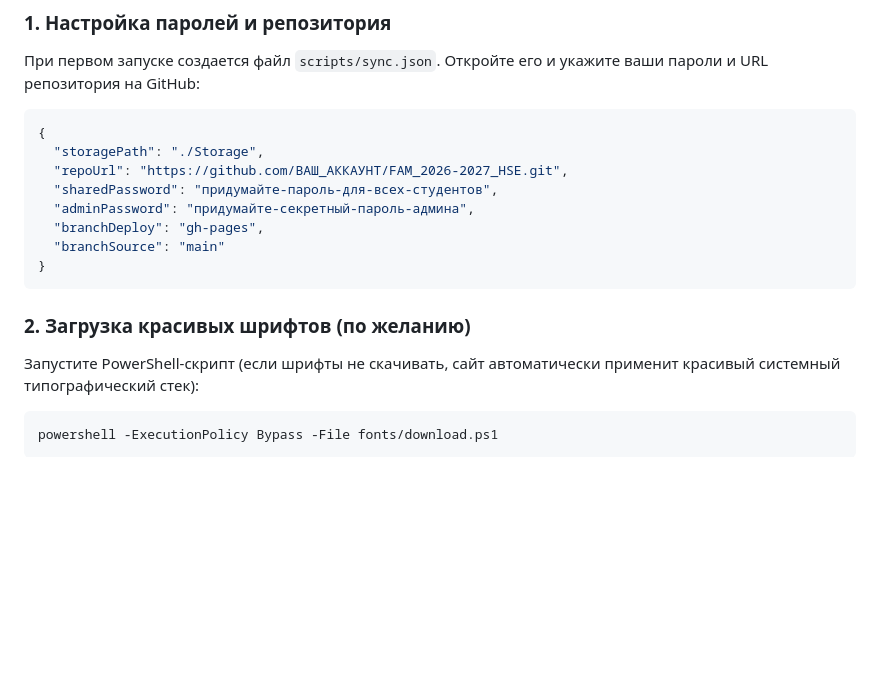
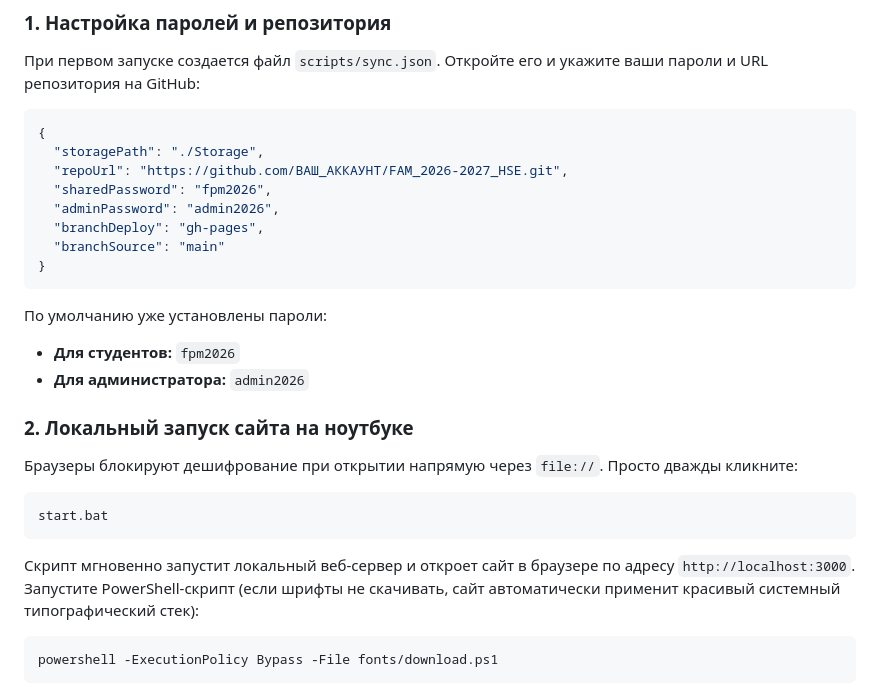
Before and after one commit to excelsior-core/26FAM_2026-2027, a Markdown page: README.md, the part around the change. Rendered like a GitHub page; blank space fills up the shorter version.

Commit message:
docs: update passwords and start.bat in README

````diff
--- a/README.md
+++ b/README.md
@@ -64,14 +64,24 @@ HSE-STORAGE/
 {
   "storagePath": "./Storage",
   "repoUrl": "https://github.com/ВАШ_АККАУНТ/FAM_2026-2027_HSE.git",
-  "sharedPassword": "придумайте-пароль-для-всех-студентов",
-  "adminPassword": "придумайте-секретный-пароль-админа",
+  "sharedPassword": "fpm2026",
+  "adminPassword": "admin2026",
   "branchDeploy": "gh-pages",
   "branchSource": "main"
 }
 ```
 
-### 2. Загрузка красивых шрифтов (по желанию)
+По умолчанию уже установлены пароли:
+* **Для студентов:** `fpm2026`
+* **Для администратора:** `admin2026`
+
+### 2. Локальный запуск сайта на ноутбуке
+Браузеры блокируют дешифрование при открытии напрямую через `file://`.
+Просто дважды кликните:
+```cmd
+start.bat
+```
+Скрипт мгновенно запустит локальный веб-сервер и откроет сайт в браузере по адресу `http://localhost:3000`.
 Запустите PowerShell-скрипт (если шрифты не скачивать, сайт автоматически применит красивый системный типографический стек):
 ```powershell
 powershell -ExecutionPolicy Bypass -File fonts/download.ps1
````
